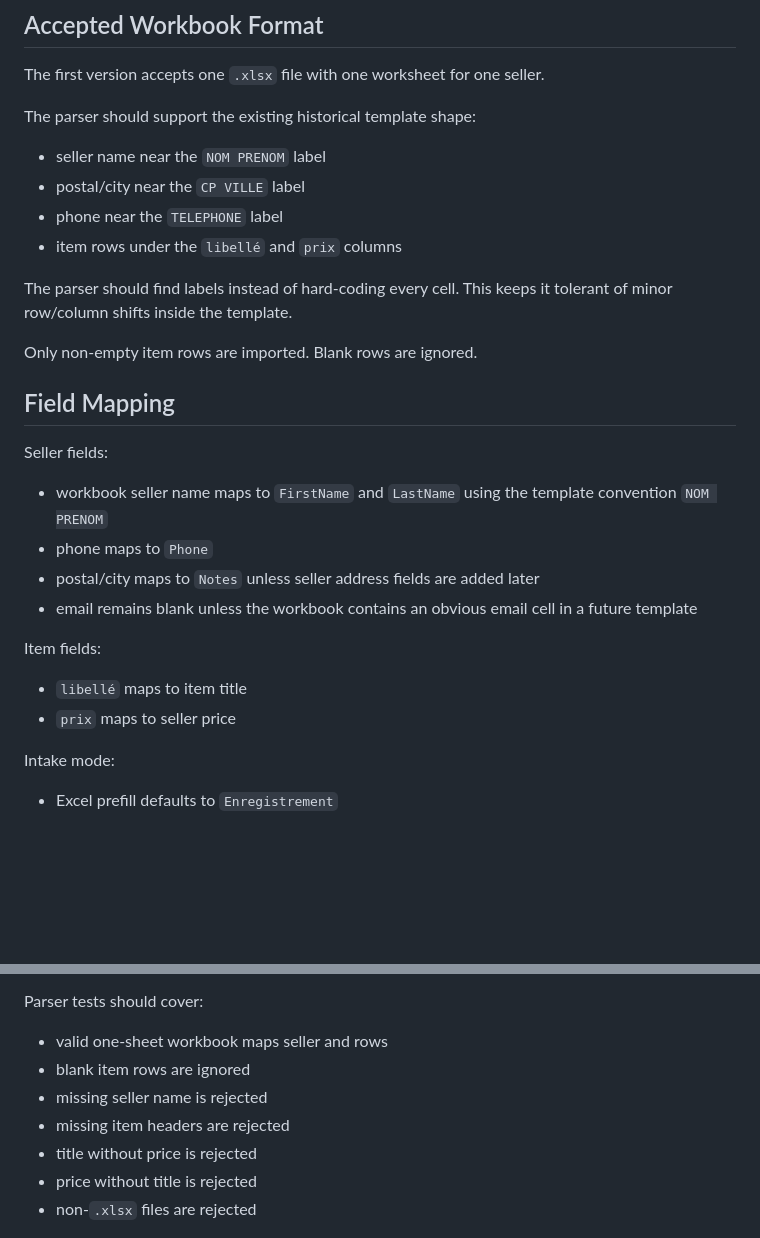
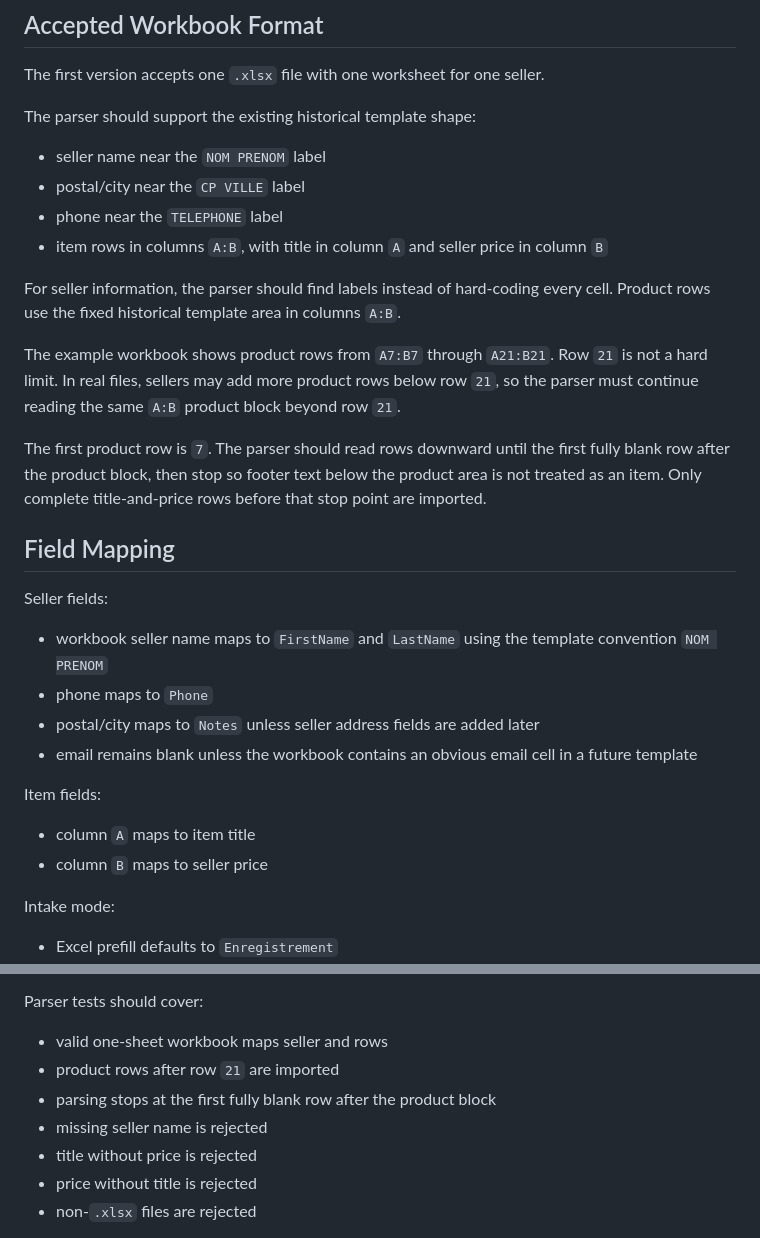
Before and after one commit to bbaumann/boursico, a Markdown page: docs/plans/2026-05-04-excel-seller-item-prefill-design.md, 2 parts joined by grey strips. Drawn GitHub-style; blank space fills up the shorter version.

Commit message:
Clarify Excel product row range

```diff
--- a/docs/plans/2026-05-04-excel-seller-item-prefill-design.md
+++ b/docs/plans/2026-05-04-excel-seller-item-prefill-design.md
@@ -80,11 +80,13 @@ The parser should support the existing historical template shape:
 - seller name near the `NOM PRENOM` label
 - postal/city near the `CP VILLE` label
 - phone near the `TELEPHONE` label
-- item rows under the `libellé` and `prix` columns
+- item rows in columns `A:B`, with title in column `A` and seller price in column `B`
 
-The parser should find labels instead of hard-coding every cell. This keeps it tolerant of minor row/column shifts inside the template.
+For seller information, the parser should find labels instead of hard-coding every cell. Product rows use the fixed historical template area in columns `A:B`.
 
-Only non-empty item rows are imported. Blank rows are ignored.
+The example workbook shows product rows from `A7:B7` through `A21:B21`. Row `21` is not a hard limit. In real files, sellers may add more product rows below row `21`, so the parser must continue reading the same `A:B` product block beyond row `21`.
+
+The first product row is `7`. The parser should read rows downward until the first fully blank row after the product block, then stop so footer text below the product area is not treated as an item. Only complete title-and-price rows before that stop point are imported.
 
 ## Field Mapping
 
@@ -97,8 +99,8 @@ Seller fields:
 
 Item fields:
 
-- `libellé` maps to item title
-- `prix` maps to seller price
+- column `A` maps to item title
+- column `B` maps to seller price
 
 Intake mode:
 
@@ -253,9 +255,9 @@ Service tests should cover:
 Parser tests should cover:
 
 - valid one-sheet workbook maps seller and rows
-- blank item rows are ignored
+- product rows after row `21` are imported
+- parsing stops at the first fully blank row after the product block
 - missing seller name is rejected
-- missing item headers are rejected
 - title without price is rejected
 - price without title is rejected
 - non-`.xlsx` files are rejected
```
Also changed, not shown: docs/plans/2026-05-04-excel-seller-item-prefill.md (+7 -4 lines).
